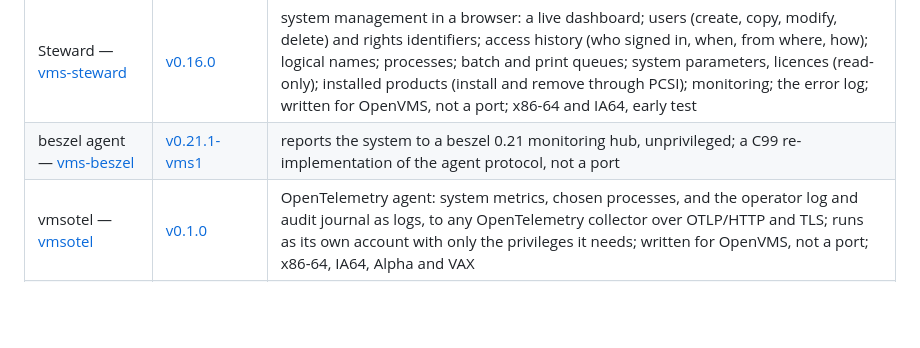
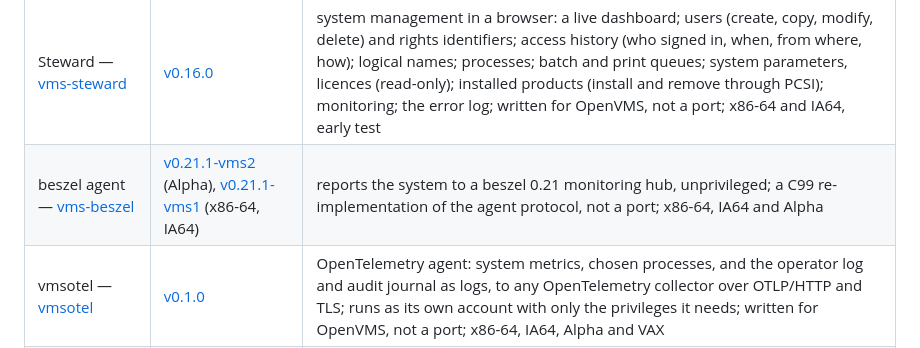
Before and after one commit to issinoho/vms-grep, a Markdown page: README.md, the part around the change. Drawn GitHub-style; blank space fills up the shorter version.

Commit message:
README: beszel agent 0.21.1-vms2 for Alpha; vms1 stays for x86-64 and IA64
vms-beszel's first dedicated Alpha release carries only the AXPVMS
kit, so the row links both releases and names the three
architectures.

Co-Authored-By: Claude Opus 5.5 <noreply@anthropic.com>
Claude-Session: https://claude.ai/code/session_01P2rUzVVD466yUeKMinvHeE

```diff
--- a/README.md
+++ b/README.md
@@ -347,7 +347,7 @@ The family of ports, all for IA64 and x86-64 (MariaDB, PHP, SQLite: x86-64 only)
 | lighttpd — [vms-lighttpd](https://github.com/issinoho/vms-lighttpd) | [v1.4.85-vms3](https://github.com/issinoho/vms-lighttpd/releases/tag/v1.4.85-vms3) | web server: HTTPS, HTTP/2, PHP over FastCGI |
 | PHP — [vms-php](https://github.com/issinoho/vms-php) | [v8.5.12-vms2](https://github.com/issinoho/vms-php/releases/tag/v8.5.12-vms2) | PHP 8.5: CLI and FastCGI, opcache, mysqli, SQLite and PDO (sqlite3, pdo_sqlite, pdo_mysql), openssl, Argon2; built with VSI clang (64-bit); x86-64 only; 8.5.12 fixes CVE-2026-109618 and CVE-2026-109619 |
 | Steward — [vms-steward](https://github.com/issinoho/vms-steward) | [v0.16.0](https://github.com/issinoho/vms-steward/releases/tag/v0.16.0) | system management in a browser: a live dashboard; users (create, copy, modify, delete) and rights identifiers; access history (who signed in, when, from where, how); logical names; processes; batch and print queues; system parameters, licences (read-only); installed products (install and remove through PCSI); monitoring; the error log; written for OpenVMS, not a port; x86-64 and IA64, early test |
-| beszel agent — [vms-beszel](https://github.com/issinoho/vms-beszel) | [v0.21.1-vms1](https://github.com/issinoho/vms-beszel/releases/tag/v0.21.1-vms1) | reports the system to a beszel 0.21 monitoring hub, unprivileged; a C99 re-implementation of the agent protocol, not a port |
+| beszel agent — [vms-beszel](https://github.com/issinoho/vms-beszel) | [v0.21.1-vms2](https://github.com/issinoho/vms-beszel/releases/tag/v0.21.1-vms2) (Alpha), [v0.21.1-vms1](https://github.com/issinoho/vms-beszel/releases/tag/v0.21.1-vms1) (x86-64, IA64) | reports the system to a beszel 0.21 monitoring hub, unprivileged; a C99 re-implementation of the agent protocol, not a port; x86-64, IA64 and Alpha |
 | vmsotel — [vmsotel](https://github.com/issinoho/vmsotel) | [v0.1.0](https://github.com/issinoho/vmsotel/releases/tag/v0.1.0) | OpenTelemetry agent: system metrics, chosen processes, and the operator log and audit journal as logs, to any OpenTelemetry collector over OTLP/HTTP and TLS; runs as its own account with only the privileges it needs; written for OpenVMS, not a port; x86-64, IA64, Alpha and VAX |
 | vms-hass — [vms-hass](https://github.com/issinoho/vms-hass) | [v0.1.2](https://github.com/issinoho/vms-hass/releases/tag/v0.1.2) | the system in Home Assistant over MQTT: CPU, memory, disks, network, queues, shadow sets and cluster as a discovered device, with problem sensors for alerts and automations; read-only, its own unprivileged account; written for OpenVMS, not a port; x86-64, IA64, Alpha and VAX, early test |
 | DCL tools — [vms-dcl-tools](https://github.com/issinoho/vms-dcl-tools) | no kit: plain DCL | command procedures in DEC-style boxes: BOOTMAP (how the system boots and starts up, in plain language), SYSINFO, REPORT, TOOLCHAIN, SPACE, DEV, UPTIME, live DEVMON and QUEMON, PSCAN, DELTREE, SSHLOGS and LOGROTATE housekeeping, printing |
```
